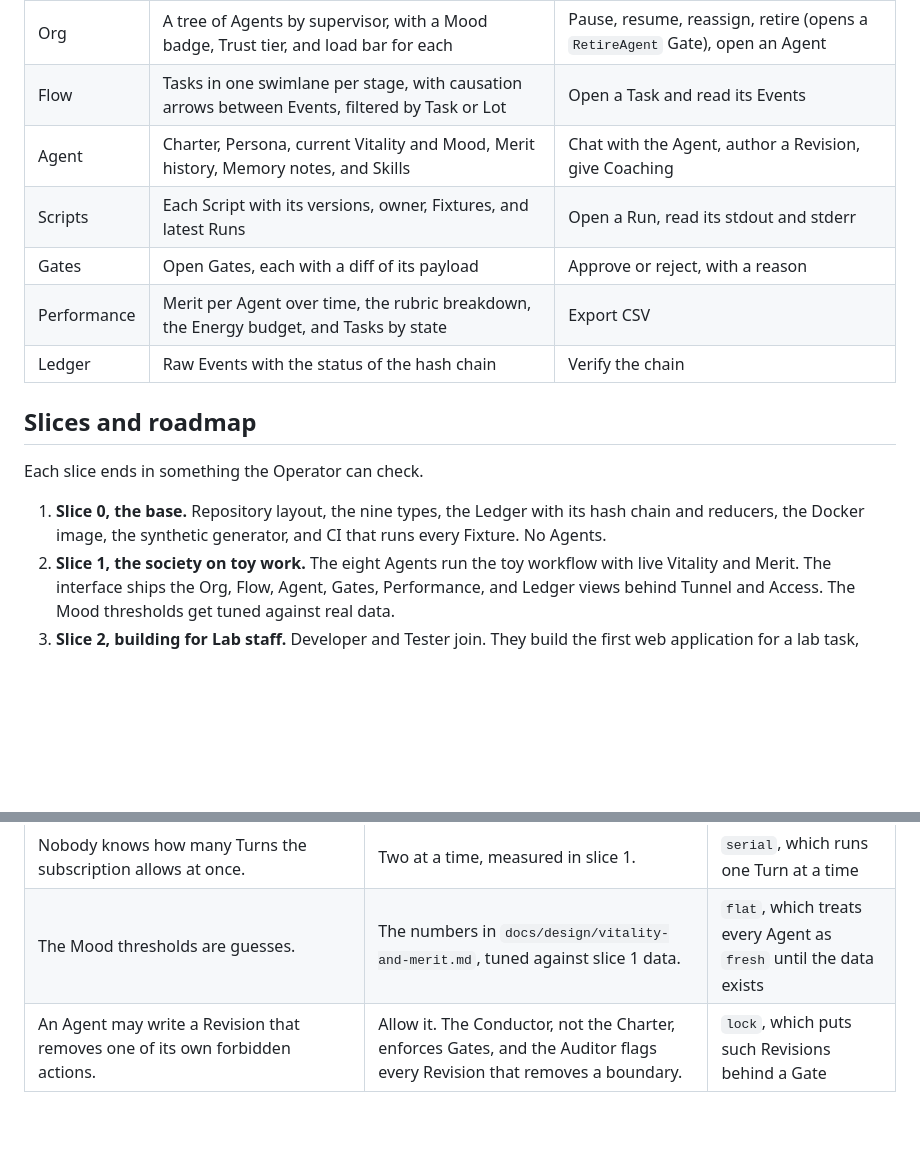
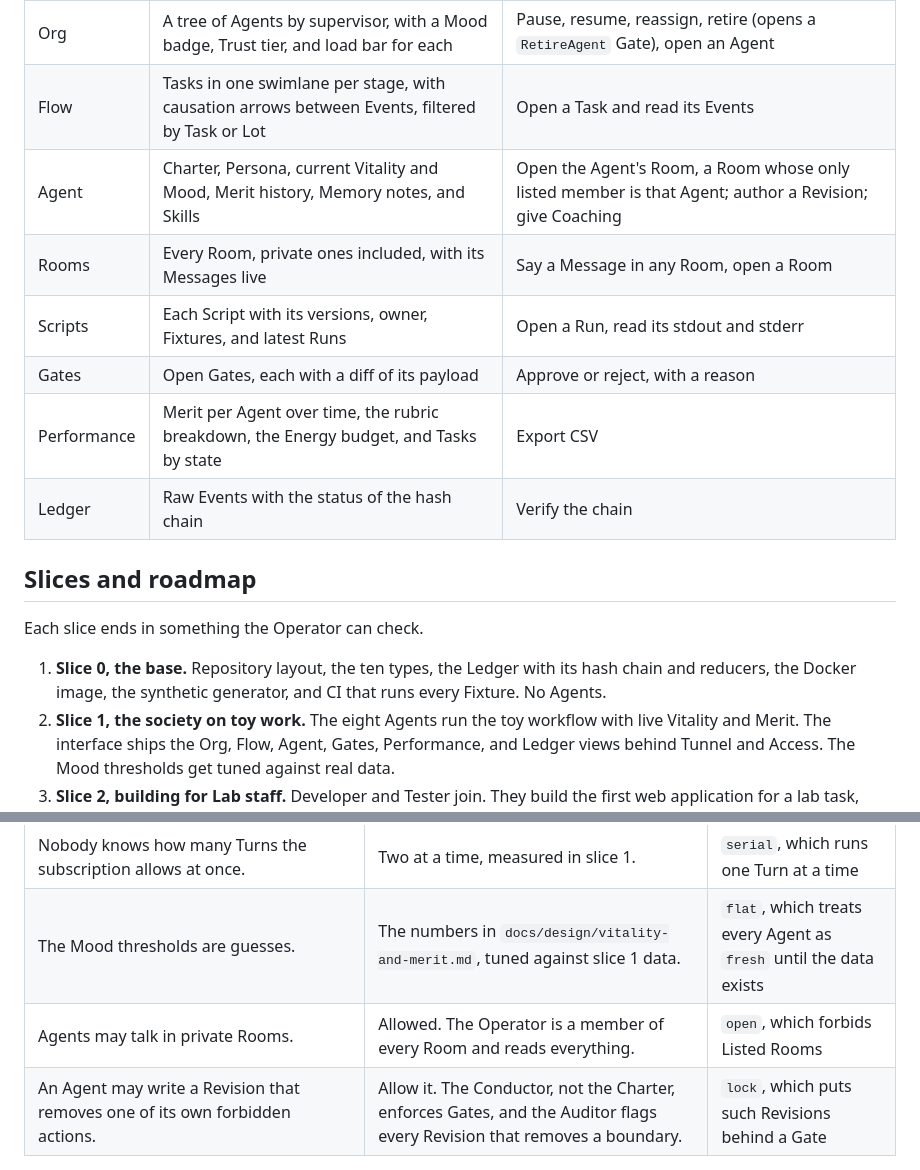
Before and after one commit to zhipengzhu1-dotcom/10-12-2026-Aliquot-LIMS-V2, a Markdown page: docs/design/overview.md, 2 parts joined by grey strips. GitHub-like rendering; blank space fills up the shorter version.

```diff
--- a/docs/design/overview.md
+++ b/docs/design/overview.md
@@ -302,7 +317,8 @@ Every view is a Projection of the Ledger and updates live over SSE. No view stor
 |---|---|---|
 | Org | A tree of Agents by supervisor, with a Mood badge, Trust tier, and load bar for each | Pause, resume, reassign, retire (opens a `RetireAgent` Gate), open an Agent |
 | Flow | Tasks in one swimlane per stage, with causation arrows between Events, filtered by Task or Lot | Open a Task and read its Events |
-| Agent | Charter, Persona, current Vitality and Mood, Merit history, Memory notes, and Skills | Chat with the Agent, author a Revision, give Coaching |
+| Agent | Charter, Persona, current Vitality and Mood, Merit history, Memory notes, and Skills | Open the Agent's Room, a Room whose only listed member is that Agent; author a Revision; give Coaching |
+| Rooms | Every Room, private ones included, with its Messages live | Say a Message in any Room, open a Room |
 | Scripts | Each Script with its versions, owner, Fixtures, and latest Runs | Open a Run, read its stdout and stderr |
 | Gates | Open Gates, each with a diff of its payload | Approve or reject, with a reason |
 | Performance | Merit per Agent over time, the rubric breakdown, the Energy budget, and Tasks by state | Export CSV |
@@ -312,7 +328,7 @@ Every view is a Projection of the Ledger and updates live over SSE. No view stor
 
 Each slice ends in something the Operator can check.
 
-1. **Slice 0, the base.** Repository layout, the nine types, the Ledger with its hash chain and reducers, the Docker image, the synthetic generator, and CI that runs every Fixture. No Agents.
+1. **Slice 0, the base.** Repository layout, the ten types, the Ledger with its hash chain and reducers, the Docker image, the synthetic generator, and CI that runs every Fixture. No Agents.
 2. **Slice 1, the society on toy work.** The eight Agents run the toy workflow with live Vitality and Merit. The interface ships the Org, Flow, Agent, Gates, Performance, and Ledger views behind Tunnel and Access. The Mood thresholds get tuned against real data.
 3. **Slice 2, building for Lab staff.** Developer and Tester join. They build the first web application for a lab task, probably a Sample receiving screen that replaces the Receiving Log sheet. The `Deploy` Gate goes live.
 4. **Slice 3, real work.** A real data source connects behind the `WriteSystemOfRecord` Gate. Agents start reading VBA. Anonymized copies of the real templates become Fixtures.
@@ -329,4 +345,5 @@ Each item states the default we take and the one word the Operator can send to r
 | The templates hold real Client data and are untracked. | Ignore them in git and copy shapes only. | `anonymize`, which creates scrubbed copies for Fixtures |
 | Nobody knows how many Turns the subscription allows at once. | Two at a time, measured in slice 1. | `serial`, which runs one Turn at a time |
 | The Mood thresholds are guesses. | The numbers in `docs/design/vitality-and-merit.md`, tuned against slice 1 data. | `flat`, which treats every Agent as `fresh` until the data exists |
+| Agents may talk in private Rooms. | Allowed. The Operator is a member of every Room and reads everything. | `open`, which forbids Listed Rooms |
 | An Agent may write a Revision that removes one of its own forbidden actions. | Allow it. The Conductor, not the Charter, enforces Gates, and the Auditor flags every Revision that removes a boundary. | `lock`, which puts such Revisions behind a Gate |
```
Also changed, not shown: other parts of docs/design/overview.md (+19 -4 lines).
